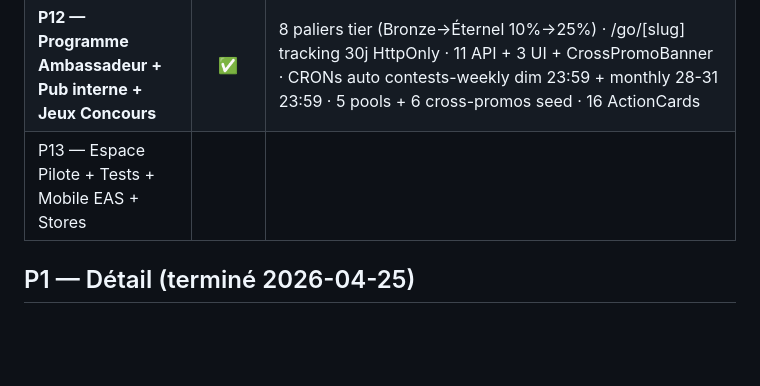
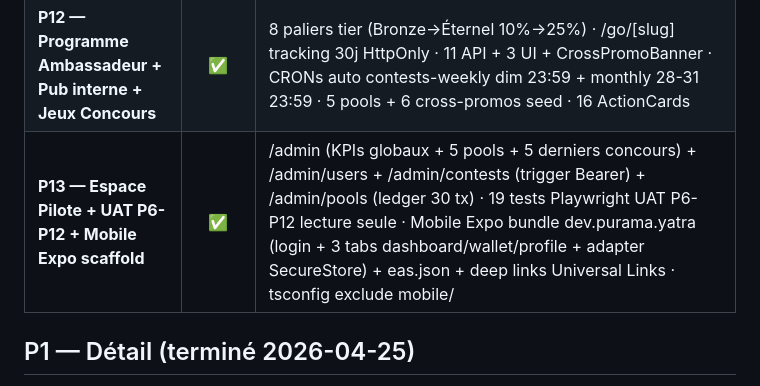
Before and after one commit to puramapro-oss/yatra, a Markdown page: task_plan.md, the part around the change. Rendered like a GitHub page; blank space fills up the shorter version.

```diff
--- a/task_plan.md
+++ b/task_plan.md
@@ -14,7 +14,7 @@
 | **P10 — RA Sensorielle + Hors Réseau + Famille** | ✅ | Camera + boussole DeviceOrientationEvent + bearing-FOV pins · families RPC join_family_v1 atomique · SW v2 stale-while-revalidate API · cron RGPD weekly cleanup-aria 180j (validé live) |
 | **P11 — Sécurité Vivante + Challenges Stake + 4 Rangs avantages** | ✅ | Trust Score 0-100 · 6 challenge templates (no-car/walk/velo/transport/gratitude/meditation) · 4 rangs ×1/×1.2/×1.5/×2 · safety reports communautaires GPS clusters 50m · 8 API + 3 UI + profile enrichi |
 | **P12 — Programme Ambassadeur + Pub interne + Jeux Concours** | ✅ | 8 paliers tier (Bronze→Éternel 10%→25%) · /go/[slug] tracking 30j HttpOnly · 11 API + 3 UI + CrossPromoBanner · CRONs auto contests-weekly dim 23:59 + monthly 28-31 23:59 · 5 pools + 6 cross-promos seed · 16 ActionCards |
-| P13 — Espace Pilote + Tests + Mobile EAS + Stores |  |  |
+| **P13 — Espace Pilote + UAT P6-P12 + Mobile Expo scaffold** | ✅ | /admin (KPIs globaux + 5 pools + 5 derniers concours) + /admin/users + /admin/contests (trigger Bearer) + /admin/pools (ledger 30 tx) · 19 tests Playwright UAT P6-P12 lecture seule · Mobile Expo bundle dev.purama.yatra (login + 3 tabs dashboard/wallet/profile + adapter SecureStore) + eas.json + deep links Universal Links · tsconfig exclude mobile/ |
 
 ## P1 — Détail (terminé 2026-04-25)
 
```
Also changed, not shown: progress.md (+35 -3 lines).
